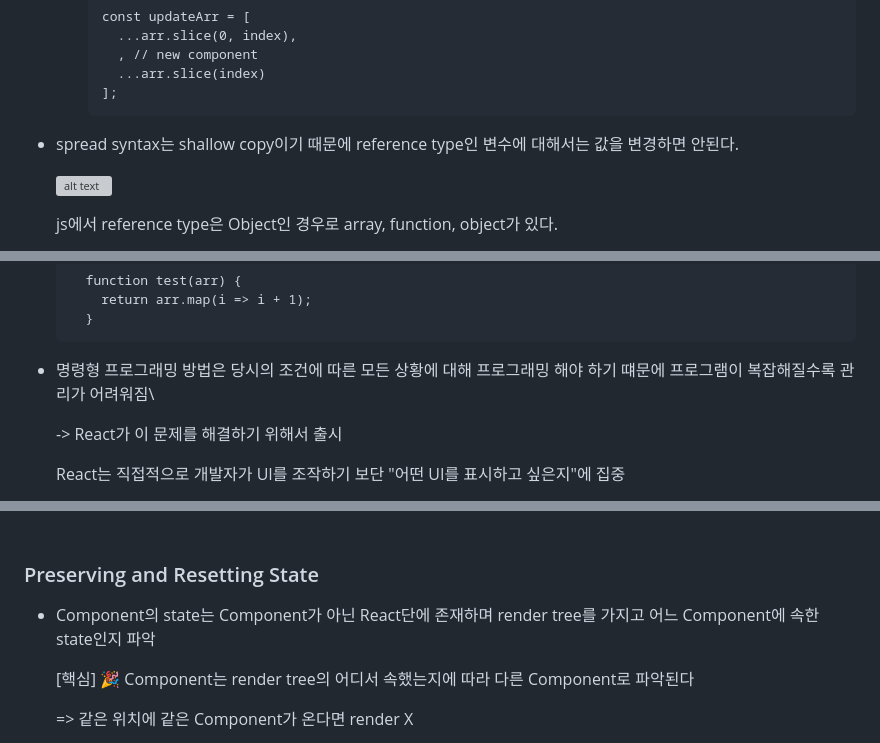
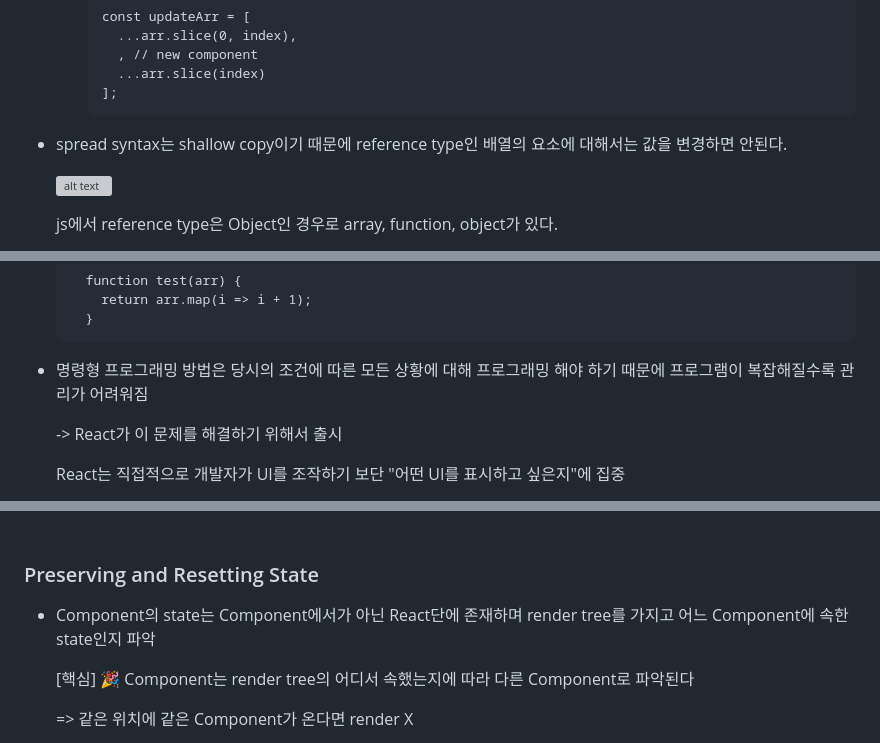
Before and after one commit to happiestlife/ReactDocStudy, a Markdown page: README.md, 3 parts joined by grey strips. Drawn GitHub-style; folded sections open; grey boxes are pictures that could not be loaded.

````diff
--- a/README.md
+++ b/README.md
@@ -582,7 +584,7 @@ URL : https://react.dev/learn/tutorial-tic-tac-toe#setup-for-the-tutorial
       ];
       ```
 
-- spread syntax는 shallow copy이기 때문에 reference type인 변수에 대해서는 값을 변경하면 안된다.
+- spread syntax는 shallow copy이기 때문에 reference type인 배열의 요소에 대해서는 값을 변경하면 안된다.
 
   ![alt text](./img/wrongArrStateUpdateEx.png)
 
@@ -628,7 +630,7 @@ URL : https://react.dev/learn/tutorial-tic-tac-toe#setup-for-the-tutorial
     }
   ```
 
-- 명령형 프로그래밍 방법은 당시의 조건에 따른 모든 상황에 대해 프로그래밍 해야 하기 떄문에 프로그램이 복잡해질수록 관리가 어려워짐\
+- 명령형 프로그래밍 방법은 당시의 조건에 따른 모든 상황에 대해 프로그래밍 해야 하기 때문에 프로그램이 복잡해질수록 관리가 어려워짐
 
   -> React가 이 문제를 해결하기 위해서 출시
 
@@ -728,7 +741,7 @@ URL : https://react.dev/learn/tutorial-tic-tac-toe#setup-for-the-tutorial
 
   ### Preserving and Resetting State
 
-  - Component의 state는 Component가 아닌 React단에 존재하며 render tree를 가지고 어느 Component에 속한 state인지 파악
+  - Component의 state는 Component에서가 아닌 React단에 존재하며 render tree를 가지고 어느 Component에 속한 state인지 파악
 
     [핵심] 🎉 Component는 render tree의 어디서 속했는지에 따라 다른 Component로 파악된다
 
````
Also changed, not shown: other parts of README.md (+28 -15 lines), img/async set state ex.png (added).
